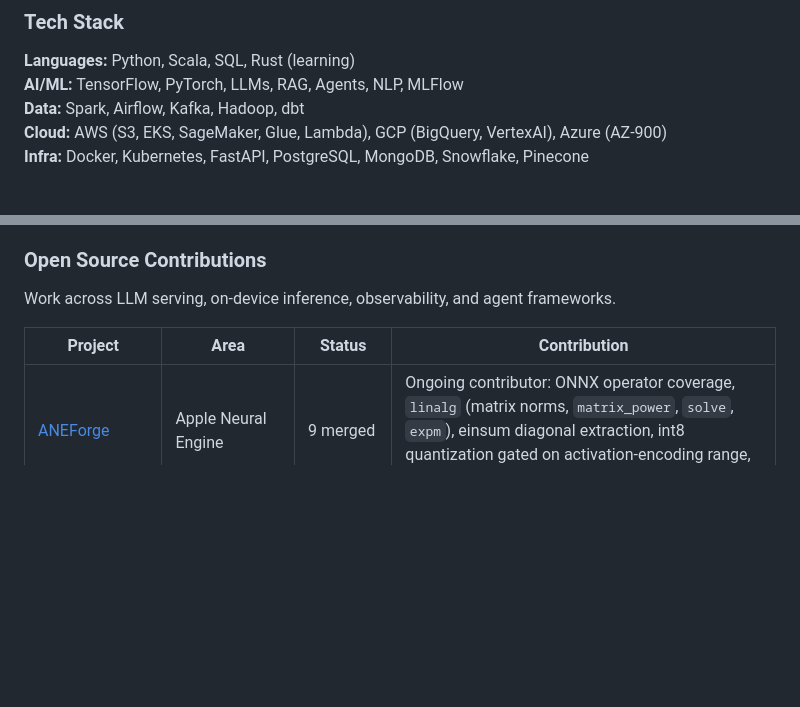
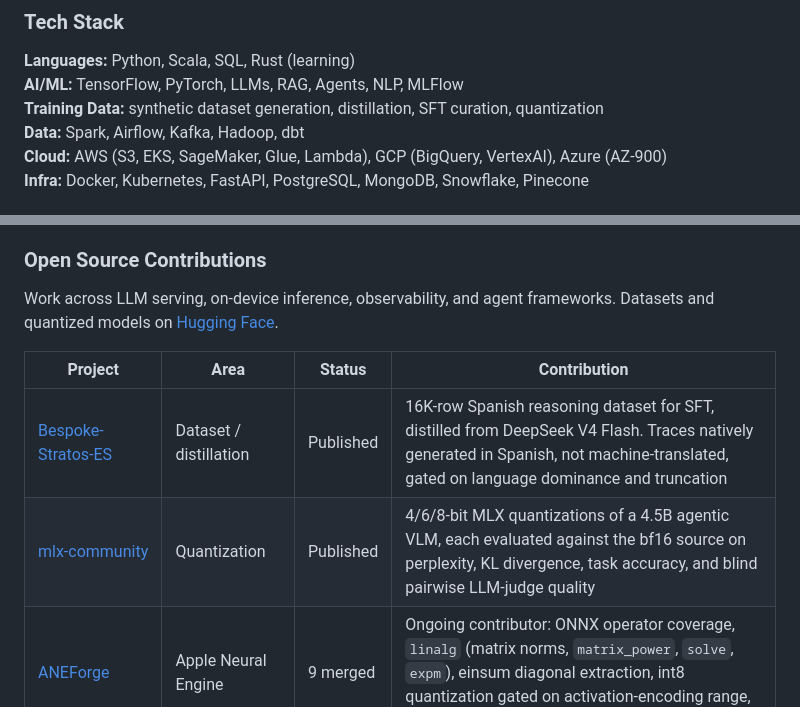
Before and after one commit to axiom-of-choice/axiom-of-choice, a Markdown page: README.md, 2 parts joined by grey strips. Drawn GitHub-style; blank space fills up the shorter version.

Commit message:
Add Hugging Face dataset and quantization releases
Add Bespoke-Stratos-ES and the mlx-community quantizations to the
contributions table, link the Hugging Face profile, and list training-data
work in the stack.

```diff
--- a/README.md
+++ b/README.md
@@ -25,6 +25,7 @@ AI Engineer with 5+ years of experience building end-to-end AI and data solution
 
 **Languages:** Python, Scala, SQL, Rust (learning)
 **AI/ML:** TensorFlow, PyTorch, LLMs, RAG, Agents, NLP, MLFlow
+**Training Data:** synthetic dataset generation, distillation, SFT curation, quantization
 **Data:** Spark, Airflow, Kafka, Hadoop, dbt
 **Cloud:** AWS (S3, EKS, SageMaker, Glue, Lambda), GCP (BigQuery, VertexAI), Azure (AZ-900)
 **Infra:** Docker, Kubernetes, FastAPI, PostgreSQL, MongoDB, Snowflake, Pinecone
@@ -40,10 +41,12 @@ AI Engineer with 5+ years of experience building end-to-end AI and data solution
 
 ### Open Source Contributions
 
-Work across LLM serving, on-device inference, observability, and agent frameworks.
+Work across LLM serving, on-device inference, observability, and agent frameworks. Datasets and quantized models on [Hugging Face](https://huggingface.co/axiom-of-choice).
 
 | Project | Area | Status | Contribution |
 |---------|------|--------|--------------|
+| [Bespoke-Stratos-ES](https://huggingface.co/datasets/axiom-of-choice/bespoke-stratos-es) | Dataset / distillation | Published | 16K-row Spanish reasoning dataset for SFT, distilled from DeepSeek V4 Flash. Traces natively generated in Spanish, not machine-translated, gated on language dominance and truncation |
+| [mlx-community](https://huggingface.co/mlx-community/AREX-Turbo-4bit) | Quantization | Published | 4/6/8-bit MLX quantizations of a 4.5B agentic VLM, each evaluated against the bf16 source on perplexity, KL divergence, task accuracy, and blind pairwise LLM-judge quality |
 | [ANEForge](https://github.com/sbryngelson/ANEForge) | Apple Neural Engine | 9 merged | Ongoing contributor: ONNX operator coverage, `linalg` (matrix norms, `matrix_power`, `solve`, `expm`), einsum diagonal extraction, int8 quantization gated on activation-encoding range, and the roofline benchmark harness |
 | [vLLM](https://github.com/vllm-project/vllm-gguf-plugin/pull/73) | LLM serving | Merged | Enabled bf16 GGUF inference on Blackwell (sm_100) by removing a stale device-capability guard, after verifying the Triton and CUDA dequantization backends handle bf16 output |
 | [OpenInference](https://github.com/Arize-ai/openinference) | LLM observability | Merged | Recorded Anthropic cache read/write token details on streaming instrumentation paths |
```
